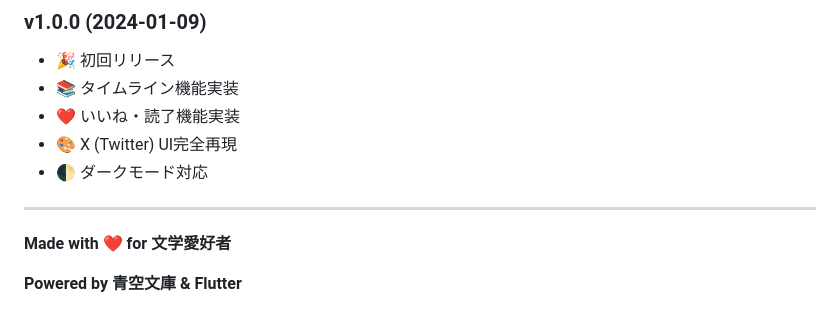
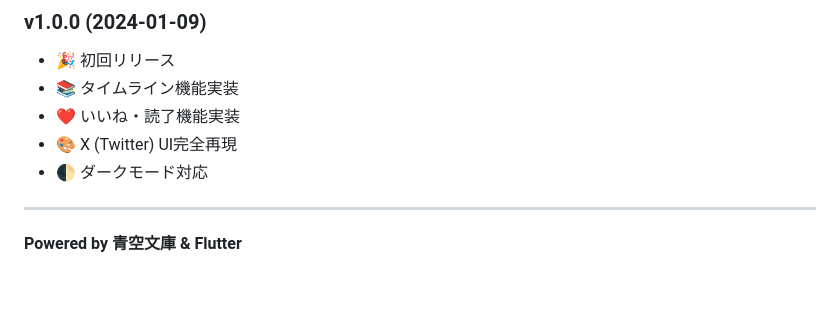
Before and after one commit to Kiki-her/aozora-timeline, a Markdown page: README.md, the part around the change. Rendered like a GitHub page; blank space fills up the shorter version.

```diff
--- a/README.md
+++ b/README.md
@@ -341,6 +341,5 @@ Issue報告・機能リクエスト: [GitHub Issues](https://github.com/Kiki-her
 
 ---
 
-**Made with ❤️ for 文学愛好者**
 
 **Powered by 青空文庫 & Flutter**
```
